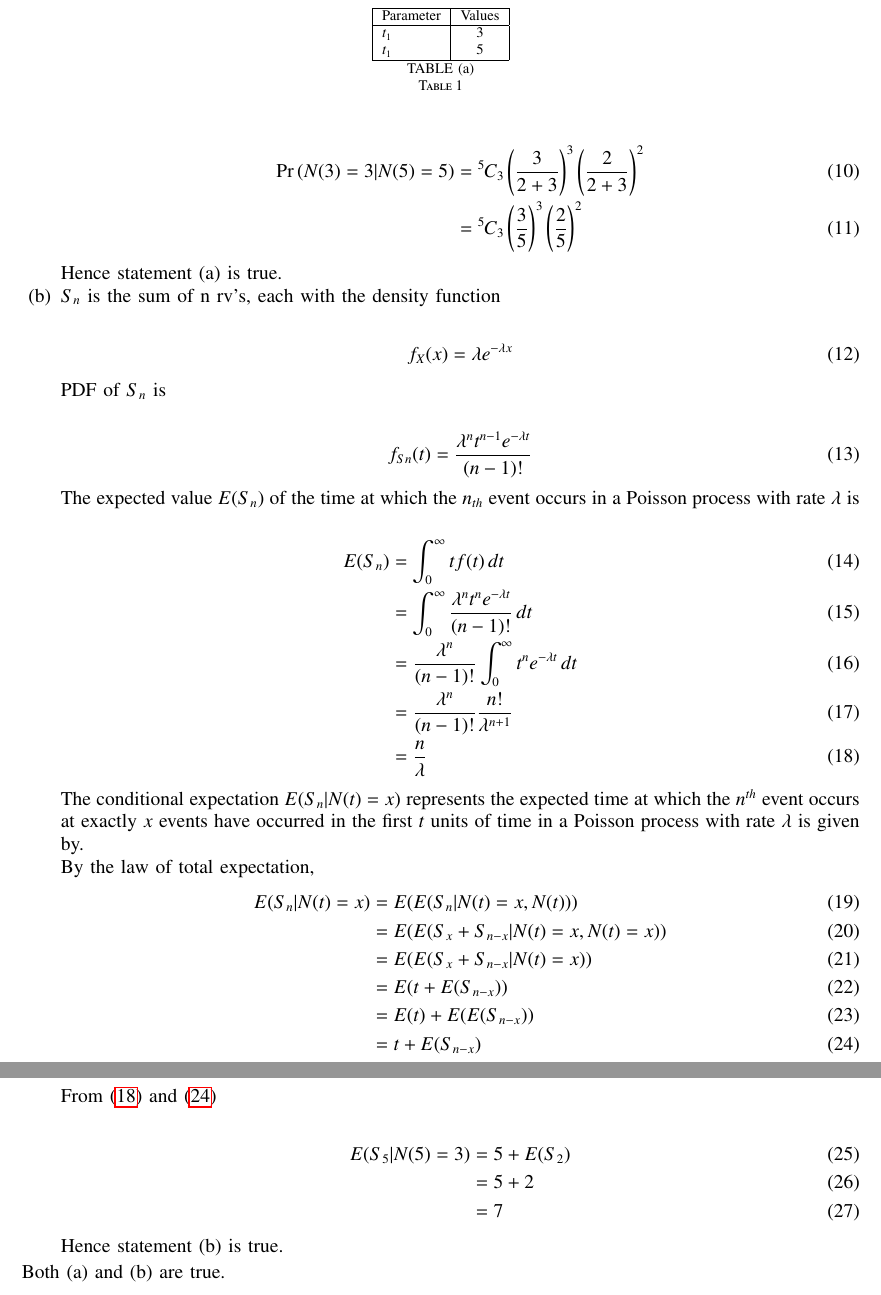
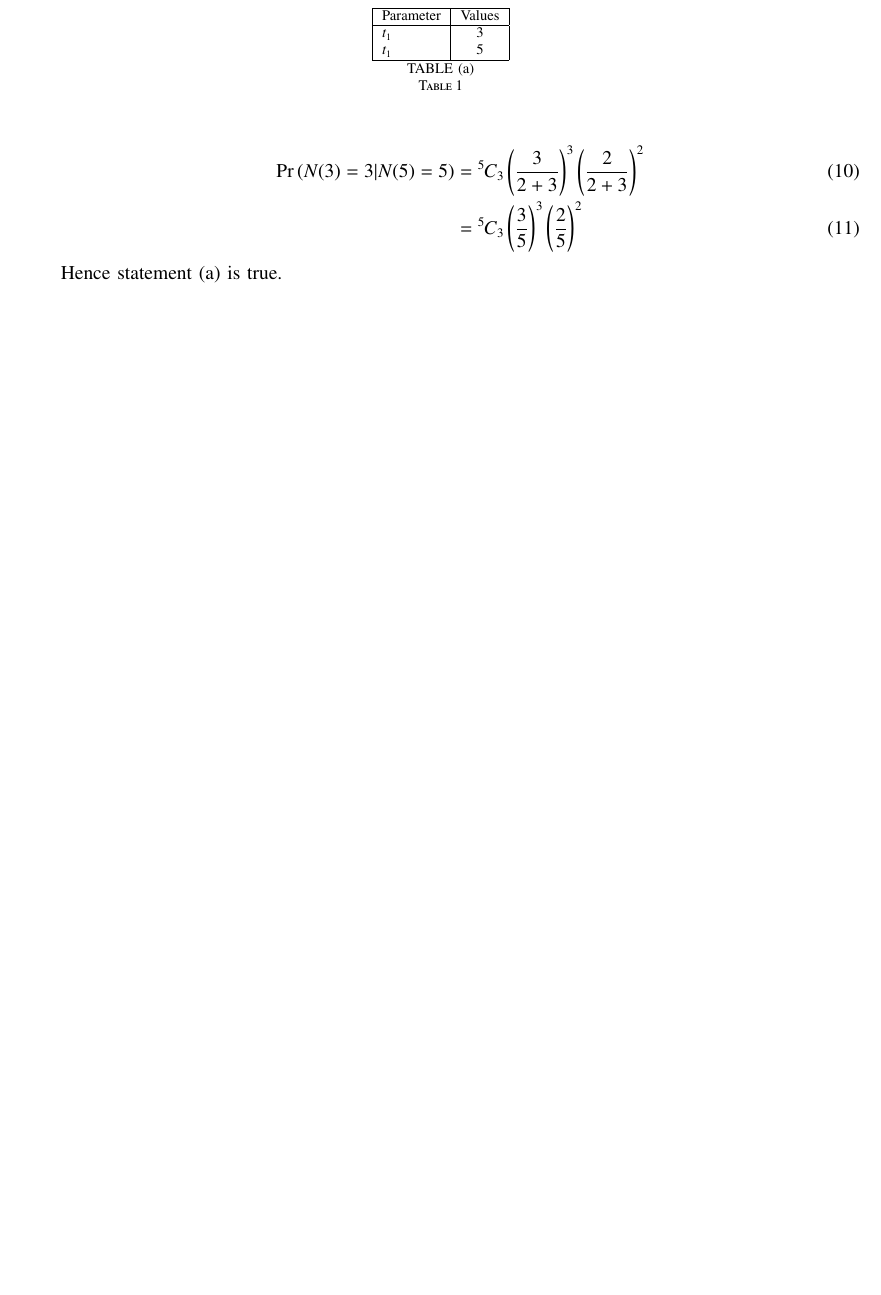
Before and after one commit to sravanthi1608/ST38, a LaTeX paper (38/main.tex): two parts of pages 2 and 3 of 3 before the commit and part of page 2 of 2 after it, the two joined at a grey line, cut so that both start at the same text, the shorter picture padded with empty space. Compiled offline with pdfLaTeX.

Commit message:
Add files via upload

```diff
--- a/38/main.tex
+++ b/38/main.tex
@@ -184,39 +184,5 @@ Which of the above statements is/are true?\\
  &=\comb{5}{3}\left(\frac{3}{5}\right)^3\left(\frac{2}{5}\right)^{2}
  \end{align}
  Hence statement (a) is true.
-\item $S_n$ is the sum of n rv's, each with the density function\\
-\begin{align}
-f_X(x)=\lambda e^{-\lambda x}
-\end{align}
-PDF of $S_n$ is \\
-\begin{align}
-f_{Sn}(t)=\frac{\lambda^nt^{n-1}e^{-\lambda t}}{(n-1)!}
-\end{align}
-The expected value $E(S_n)$ of the time at which the $n_{th}$ event occurs in a Poisson process with rate $\lambda$ is\\
-\begin{align}
-E(S_n)&=\int_{0}^{\infty} tf(t) \, dt\\
-&=\int_{0}^{\infty}\frac{\lambda^nt^ne^{-\lambda t}}{(n-1)!}\,dt \\
-&=\frac{\lambda^n}{(n-1)!}\int_{0}^{\infty}t^ne^{-\lambda t} \,dt\\
-&=\frac{\lambda^n}{(n-1)!}\frac{n!}{\lambda ^{n+1}}\\
-&=\frac{n}{\lambda} \label{38/3}
-\end{align}
-The conditional expectation $E(S_n|N(t)=x)$ represents the expected time at which the $n^{th}$ event occurs at exactly $x$ events have occurred in the first $t$ units of time in a Poisson process with rate $\lambda$ is given by.\\
-By the law of total expectation,
-\begin{align}
-E(S_n | N(t) = x) &= E(E(S_n | N(t) = x, N(t))) \\
-&= E(E(S_x + S_{n-x} | N(t) = x, N(t) = x))\\
-&= E(E(S_x + S_{n-x} | N(t) = x))\\
-&=E(t + E(S_{n-x})) \\
-&=E(t) + E(E(S_{n-x}))\\
- &= t + E(S_{n-x}) \label{38/4}
- \end{align}
- From \eqref{38/3} and \eqref{38/4}\\
- \begin{align}
- E(S_5|N(5)=3)&=5+E(S_2)\\
- &=5+2\\
- &=7
- \end{align}
- Hence statement (b) is true.
 \end{enumerate}
-Both (a) and (b) are true.
 \end{document}
```
Also changed, not shown: 38/main.pdf, 38/main.tex (2 more changed lines), 2 other files.
